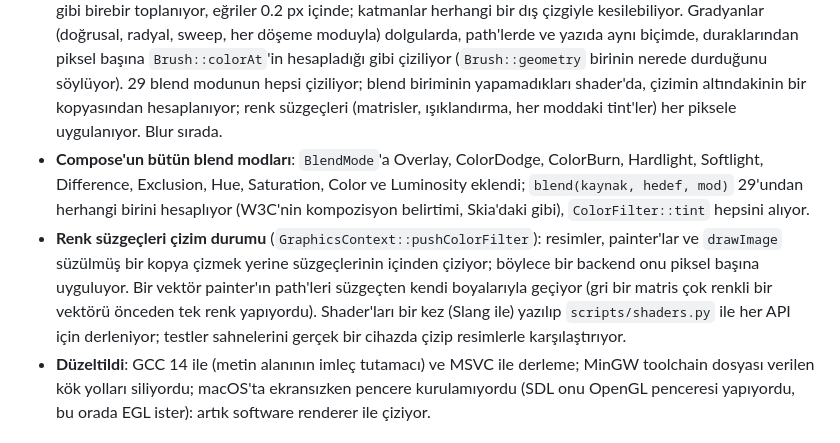
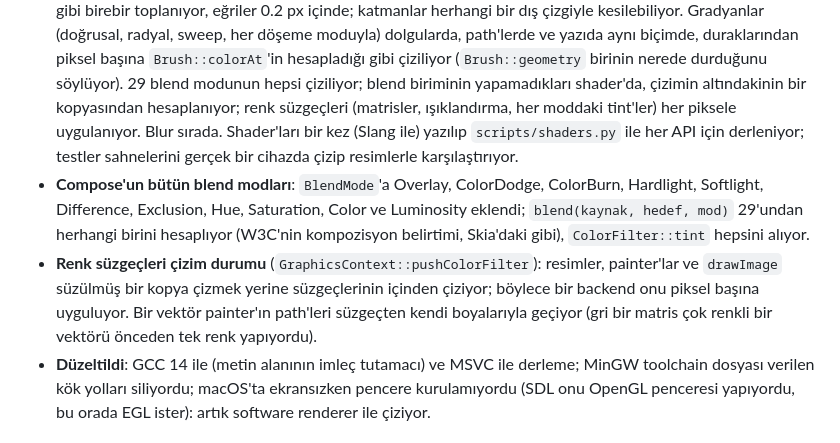
Before and after one commit to kasimtmc/kompoz, a Markdown page: CHANGELOG.tr.md, the part around the change. Rendered like a GitHub page.

```diff
--- a/CHANGELOG.tr.md
+++ b/CHANGELOG.tr.md
@@ -27,16 +27,16 @@
   dolgularda, path'lerde ve yazıda aynı biçimde, duraklarından piksel başına `Brush::colorAt`'in hesapladığı gibi
   çiziliyor (`Brush::geometry` birinin nerede durduğunu söylüyor). 29 blend modunun hepsi çiziliyor; blend biriminin
   yapamadıkları shader'da, çizimin altındakinin bir kopyasından hesaplanıyor; renk süzgeçleri (matrisler, ışıklandırma,
-  her moddaki tint'ler) her piksele uygulanıyor. Blur sırada.
+  her moddaki tint'ler) her piksele uygulanıyor. Blur sırada. Shader'ları bir kez (Slang ile) yazılıp
+  `scripts/shaders.py` ile her API için derleniyor; testler sahnelerini gerçek bir cihazda çizip resimlerle
+  karşılaştırıyor.
 - **Compose'un bütün blend modları**: `BlendMode`'a Overlay, ColorDodge, ColorBurn, Hardlight, Softlight, Difference,
   Exclusion, Hue, Saturation, Color ve Luminosity eklendi; `blend(kaynak, hedef, mod)` 29'undan herhangi birini
   hesaplıyor (W3C'nin kompozisyon belirtimi, Skia'daki gibi), `ColorFilter::tint` hepsini alıyor.
 - **Renk süzgeçleri çizim durumu** (`GraphicsContext::pushColorFilter`): resimler, painter'lar ve `drawImage` süzülmüş
   bir kopya çizmek yerine süzgeçlerinin içinden çiziyor; böylece bir backend onu piksel başına uyguluyor. Bir vektör
   painter'ın path'leri süzgeçten kendi boyalarıyla geçiyor (gri bir matris çok renkli bir vektörü önceden tek renk
-  yapıyordu). Shader'ları bir kez (Slang ile)
-  yazılıp `scripts/shaders.py` ile her API için derleniyor; testler sahnelerini gerçek bir cihazda çizip resimlerle
-  karşılaştırıyor.
+  yapıyordu).
 - **Düzeltildi**: GCC 14 ile (metin alanının imleç tutamacı) ve MSVC ile derleme; MinGW toolchain dosyası verilen kök
   yolları siliyordu; macOS'ta ekransızken pencere kurulamıyordu (SDL onu OpenGL penceresi yapıyordu, bu orada EGL
   ister): artık software renderer ile çiziyor.
```
Also changed, not shown: CHANGELOG.md (+3 -3 lines).
